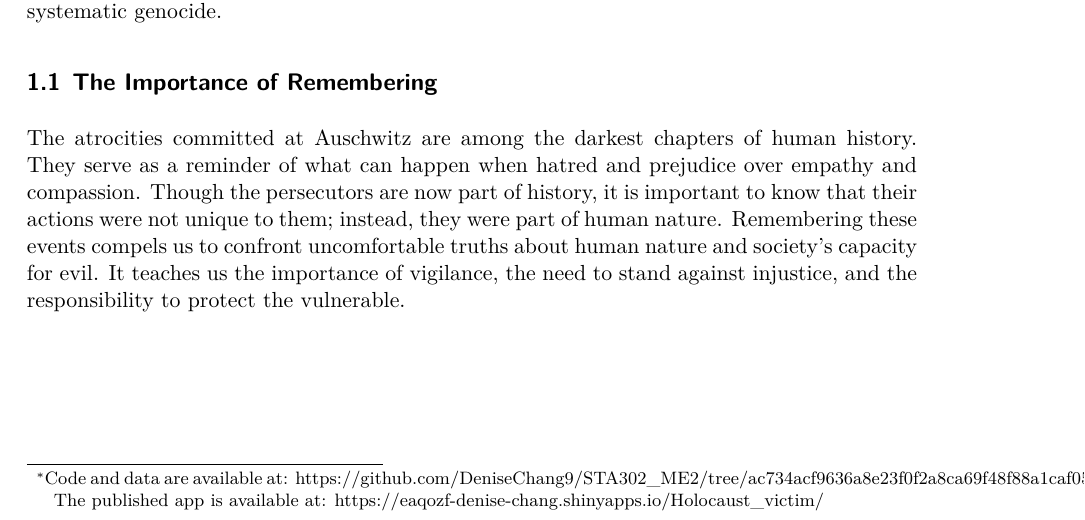
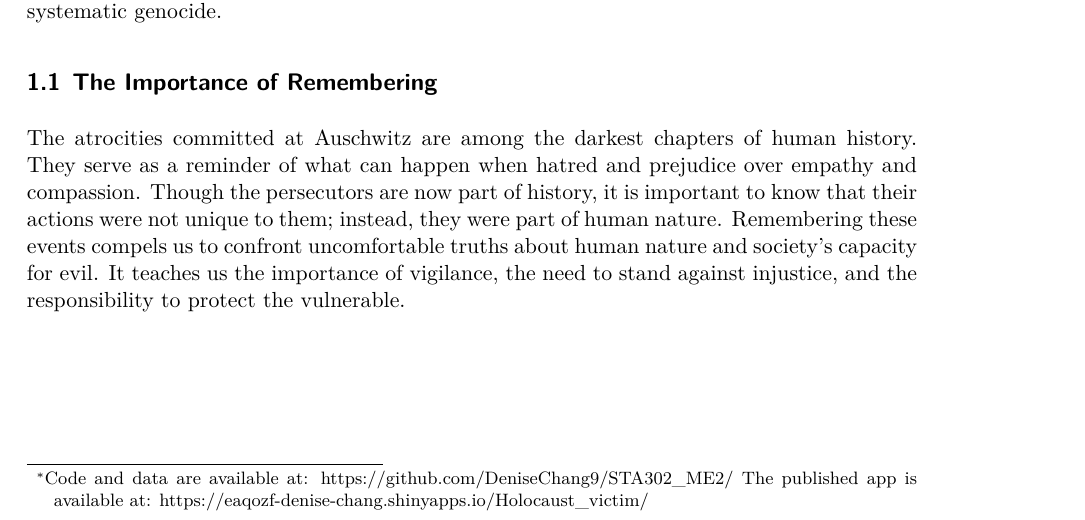
Before and after one commit to DeniseChang9/STA302_ME, a Quarto document (mini_essay_12/paper.qmd): part of page 1 of 3, cut so that both start at the same text. The pictures show the output file mini_essay_12/paper.pdf that the author committed with the source.

Commit message:
update git link

```diff
--- a/mini_essay_12/paper.qmd
+++ b/mini_essay_12/paper.qmd
@@ -2,7 +2,7 @@
 title: "Remembering the Holocaust"
 subtitle: "Shedding Light on its Victims"
 author: "Denise Chang"
-thanks: "Code and data are available at: https://github.com/DeniseChang9/STA302_ME2/tree/ac734acf9636a8e23f0f2a8ca69f48f88a1caf05 The published app is available at: https://eaqozf-denise-chang.shinyapps.io/Holocaust_victim/"
+thanks: "Code and data are available at: https://github.com/DeniseChang9/STA302_ME2/ The published app is available at: https://eaqozf-denise-chang.shinyapps.io/Holocaust_victim/"
 date: today
 date-format: long
 abstrat: ""
```
Also changed, not shown: mini_essay_12/paper.pdf.
